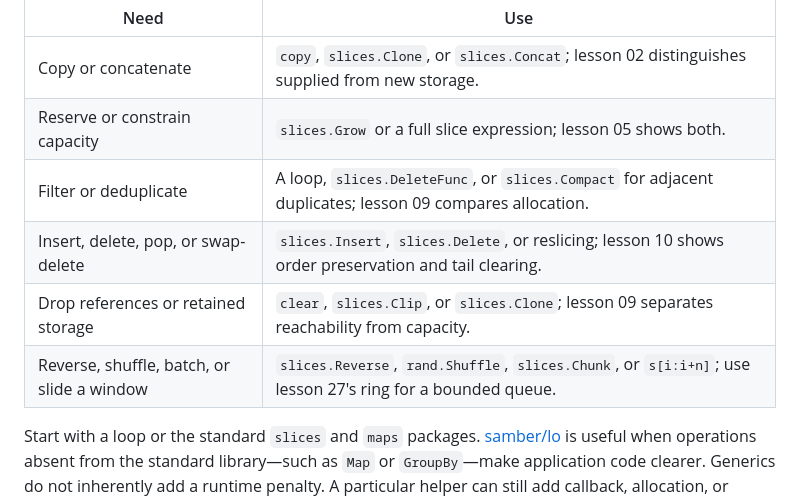
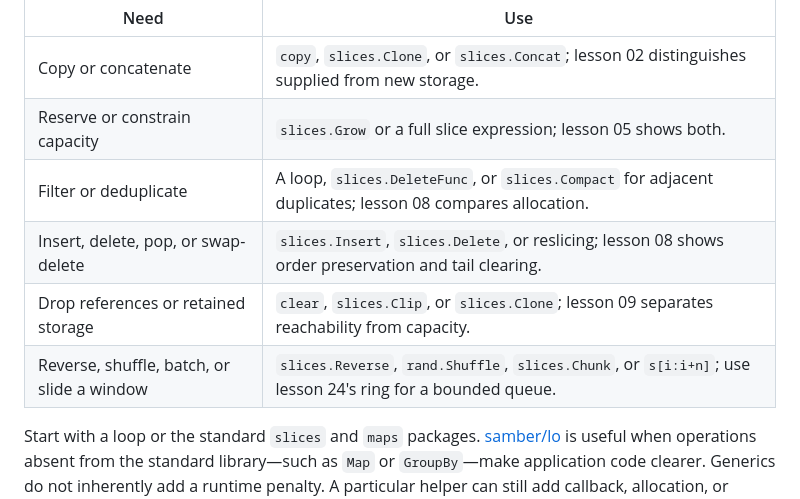
Before and after one commit to kronael/go-from-rust, a Markdown page: README.md, the part around the change. Drawn GitHub-style.

Commit message:
docs(readme): Repoint the slice table at the merged lessons

```diff
--- a/README.md
+++ b/README.md
@@ -112,10 +112,10 @@ matters and uses the current standard library where it is clearer:
 |---|---|
 | Copy or concatenate | `copy`, `slices.Clone`, or `slices.Concat`; lesson 02 distinguishes supplied from new storage. |
 | Reserve or constrain capacity | `slices.Grow` or a full slice expression; lesson 05 shows both. |
-| Filter or deduplicate | A loop, `slices.DeleteFunc`, or `slices.Compact` for adjacent duplicates; lesson 09 compares allocation. |
-| Insert, delete, pop, or swap-delete | `slices.Insert`, `slices.Delete`, or reslicing; lesson 10 shows order preservation and tail clearing. |
+| Filter or deduplicate | A loop, `slices.DeleteFunc`, or `slices.Compact` for adjacent duplicates; lesson 08 compares allocation. |
+| Insert, delete, pop, or swap-delete | `slices.Insert`, `slices.Delete`, or reslicing; lesson 08 shows order preservation and tail clearing. |
 | Drop references or retained storage | `clear`, `slices.Clip`, or `slices.Clone`; lesson 09 separates reachability from capacity. |
-| Reverse, shuffle, batch, or slide a window | `slices.Reverse`, `rand.Shuffle`, `slices.Chunk`, or `s[i:i+n]`; use lesson 27's ring for a bounded queue. |
+| Reverse, shuffle, batch, or slide a window | `slices.Reverse`, `rand.Shuffle`, `slices.Chunk`, or `s[i:i+n]`; use lesson 24's ring for a bounded queue. |
 
 Start with a loop or the standard `slices` and `maps` packages. [samber/lo](https://lo.samber.dev/)
 is useful when operations absent from the standard library—such as `Map` or
```
